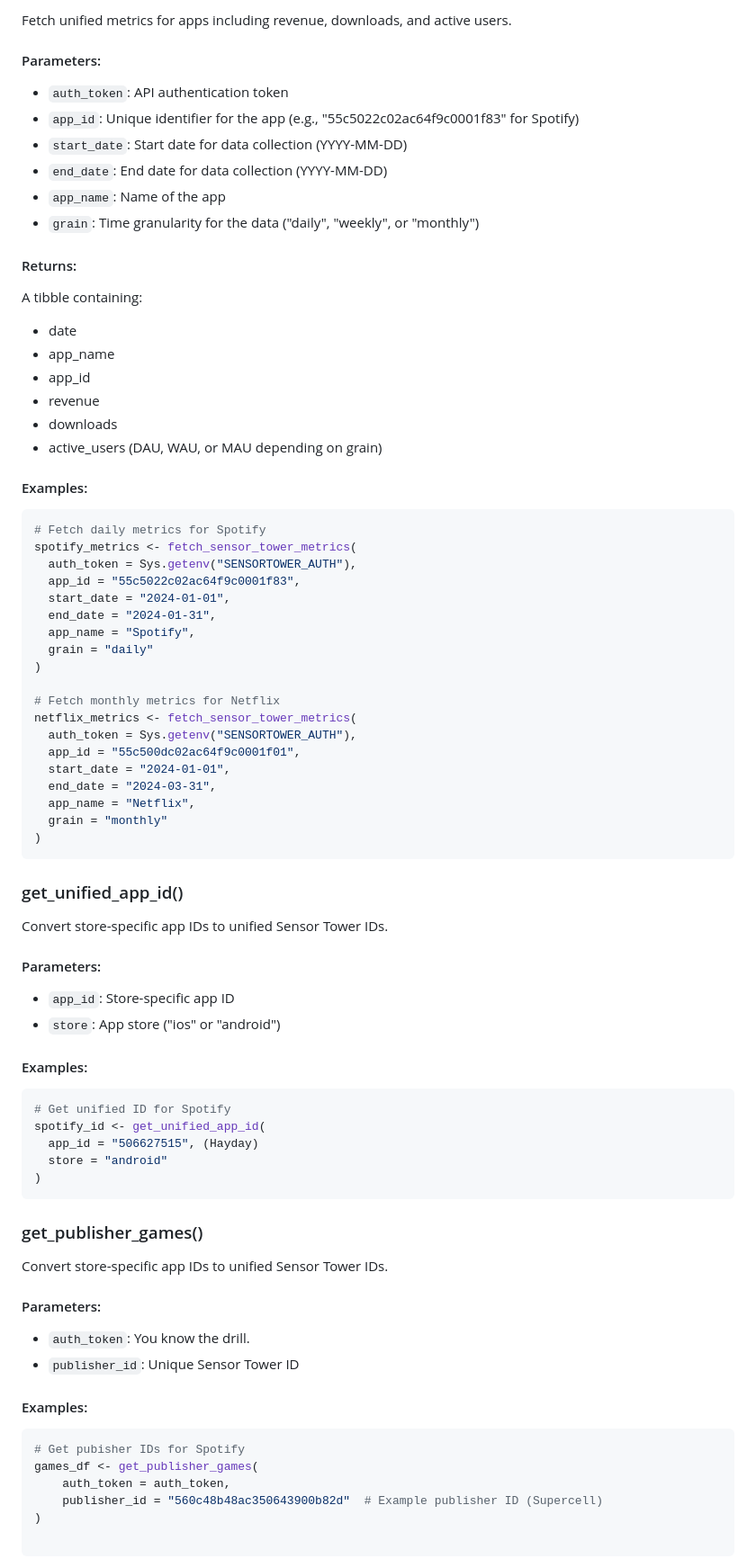
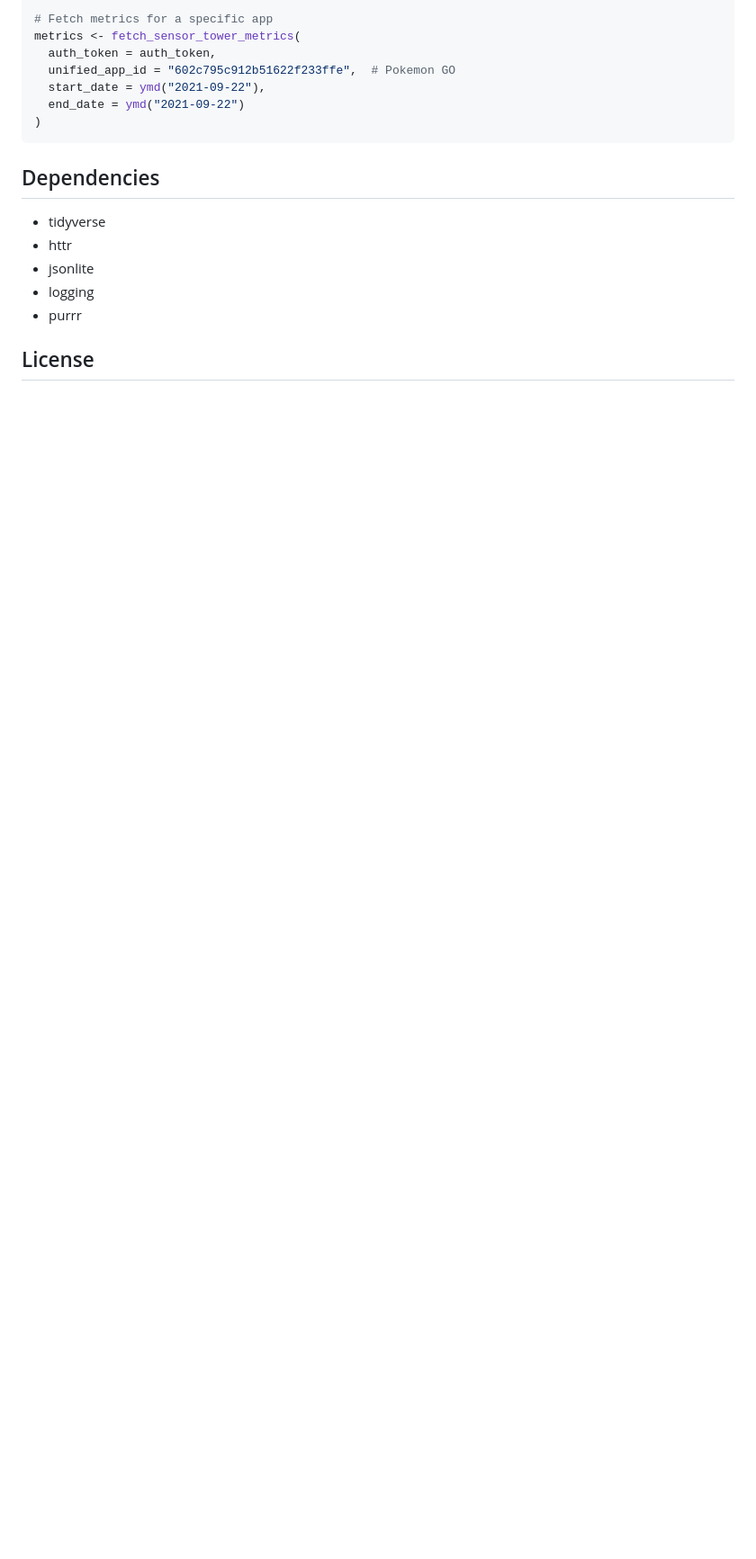
Before and after one commit to econosopher/sensortowerR, a Markdown page: README.md, the part around the change printed below. Shown: that part at 90% size. Drawn GitHub-style; blank space fills up the shorter version.

````diff
--- a/README.md
+++ b/README.md
@@ -69,80 +43,19 @@ app_names <- lapply(results, function(x) {
-Fetch unified metrics for apps including revenue, downloads, and active users.
-
-#### Parameters:
-- `auth_token`: API authentication token
-- `app_id`: Unique identifier for the app (e.g., "55c5022c02ac64f9c0001f83" for Spotify)
-- `start_date`: Start date for data collection (YYYY-MM-DD)
-- `end_date`: End date for data collection (YYYY-MM-DD)
-- `app_name`: Name of the app
-- `grain`: Time granularity for the data ("daily", "weekly", or "monthly")
-
-#### Returns:
-A tibble containing:
-- date
-- app_name
-- app_id
-- revenue
-- downloads
-- active_users (DAU, WAU, or MAU depending on grain)
-
-#### Examples:
-
-```R
-# Fetch daily metrics for Spotify
-spotify_metrics <- fetch_sensor_tower_metrics(
-  auth_token = Sys.getenv("SENSORTOWER_AUTH"),
-  app_id = "55c5022c02ac64f9c0001f83",
-  start_date = "2024-01-01",
-  end_date = "2024-01-31",
-  app_name = "Spotify",
-  grain = "daily"
-)
-
-# Fetch monthly metrics for Netflix
-netflix_metrics <- fetch_sensor_tower_metrics(
-  auth_token = Sys.getenv("SENSORTOWER_AUTH"),
-  app_id = "55c500dc02ac64f9c0001f01",
-  start_date = "2024-01-01",
-  end_date = "2024-03-31",
-  app_name = "Netflix",
-  grain = "monthly"
+# Fetch metrics for a specific app
+metrics <- fetch_sensor_tower_metrics(
+  auth_token = auth_token,
+  unified_app_id = "602c795c912b51622f233ffe",  # Pokemon GO
+  start_date = ymd("2021-09-22"),
+  end_date = ymd("2021-09-22")
 )
 ```
 
-### get_unified_app_id()
+## Dependencies
 
-Convert store-specific app IDs to unified Sensor Tower IDs.
+- tidyverse
+- httr
+- jsonlite
+- logging
+- purrr
 
-#### Parameters:
-- `app_id`: Store-specific app ID
-- `store`: App store ("ios" or "android")
+## License
 
-#### Examples:
-
-```R
-# Get unified ID for Spotify
-spotify_id <- get_unified_app_id(
-  app_id = "506627515", (Hayday)
-  store = "android"
-)
-```
-
-### get_publisher_games()
-
-Convert store-specific app IDs to unified Sensor Tower IDs.
-
-#### Parameters:
-- `auth_token`: You know the drill.
-- `publisher_id`: Unique Sensor Tower ID
-
-#### Examples:
-
-```R
-# Get pubisher IDs for Spotify
-games_df <- get_publisher_games(
-    auth_token = auth_token,
-    publisher_id = "560c48b48ac350643900b82d"  # Example publisher ID (Supercell)
-)
-
-```
-
````
Also changed, not shown: other parts of README.md (+25 -133 lines), images/sensortowerR_sticker.png (added), 16 other files.
